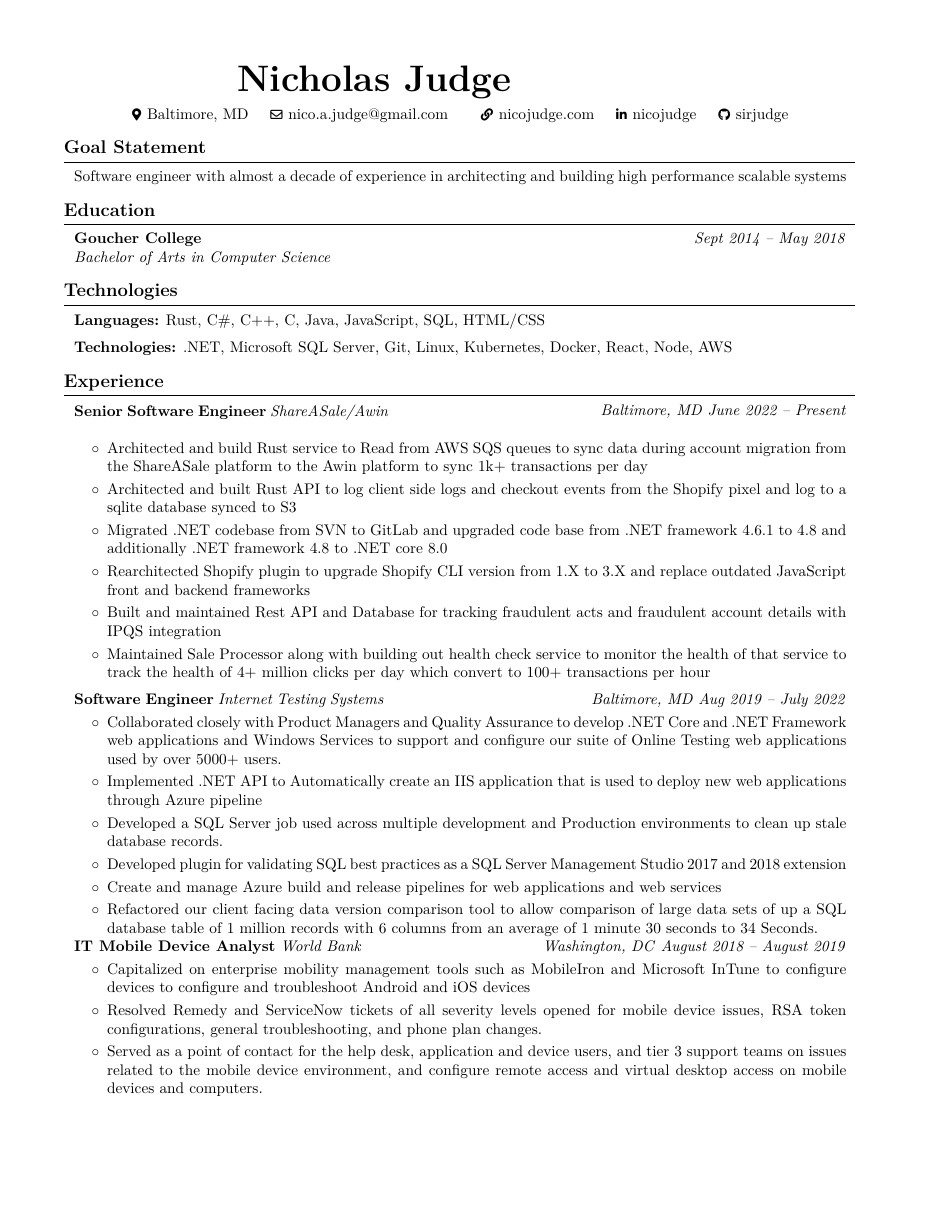
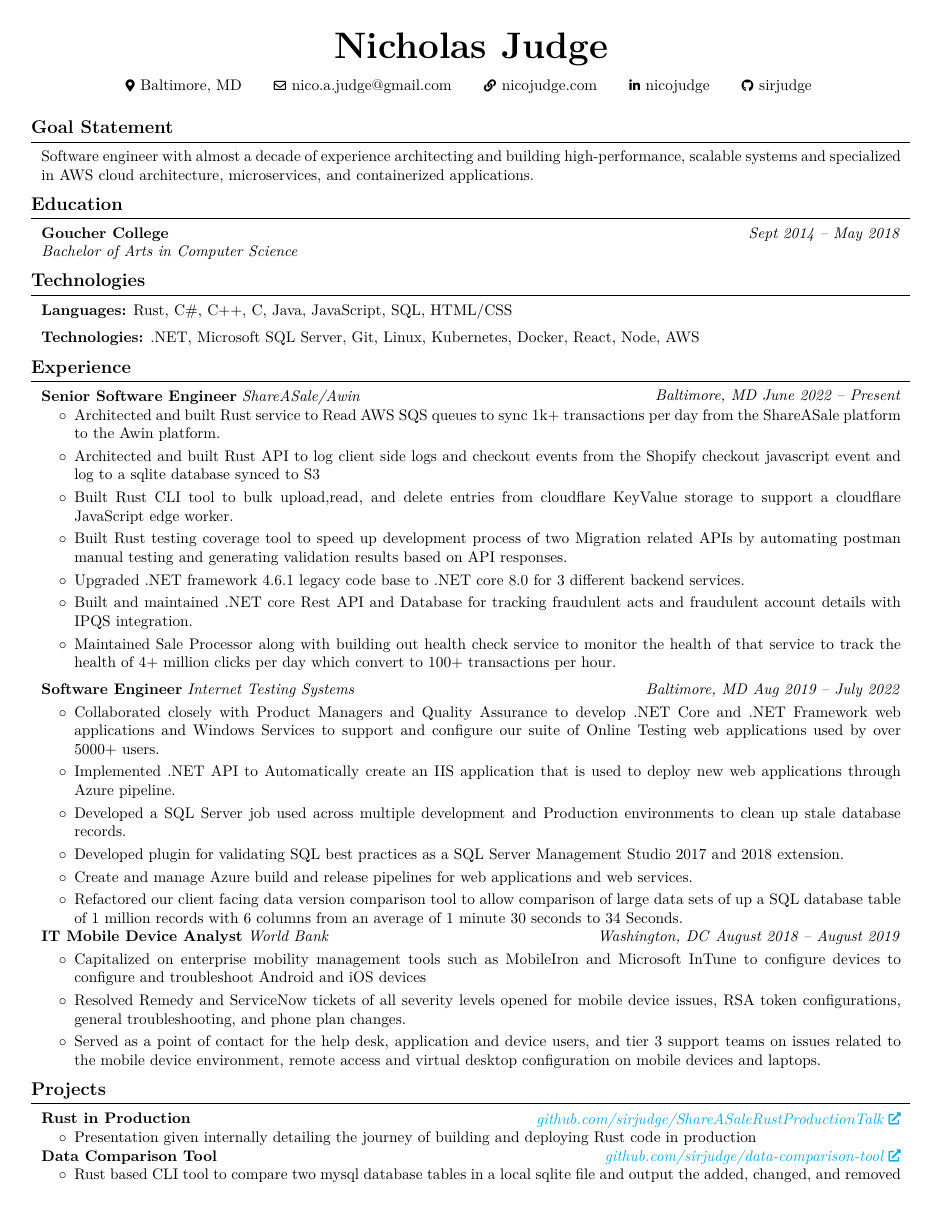
Before and after one commit to sirjudge/Resume, a LaTeX CV (resume.tex): page 1 of 2. Compiled offline with pdfLaTeX.

Commit message:
refactored text in experience to make it more concise and measurable

```diff
--- a/resume.tex
+++ b/resume.tex
@@ -51,19 +50,14 @@ urlcolor=primaryColor
 \setlength{\topskip}{0pt} % no top skip
 \setlength{\columnsep}{0cm} % set column seperation
 \makeatletter
-% \let\ps@customFooterStyle\ps@plain % Copy the plain style to customFooterStyle
-% \patchcmd{\ps@customFooterStyle}{\thepage}{
-%     % \color{gray}\textit{\small Page \thepage{} of \pageref*{LastPage}}
-% }{}{} % replace number by desired string
 \makeatother
-% \pagestyle{customFooterStyle}
 \titleformat{\section}{\needspace{4\baselineskip}\bfseries\large}{}{0pt}{}[\vspace{1pt}\titlerule]
 \titlespacing{\section}{
     % left space:
     -1pt
 }{
     % top space:
-    0.3 cm
+    0.2 cm
 }{
     % bottom space:
     0.2 cm
@@ -115,9 +109,13 @@ urlcolor=primaryColor
 } % new environment for two column entries
 
 \newenvironment{header}{
-    \setlength{\topsep}{0pt}\par\kern\topsep\centering\linespread{1.5}
+    \vspace{0.5cm}
+    \centering
+    \linespread{1.5}
+    \selectfont
 }{
-    \par\kern\topsep
+    \par
+    \vspace{0.3cm}
 } % new environment for the header
 
 \newcommand{\placelastupdatedtext}{% \placetextbox{<horizontal pos>}{<vertical pos>}{<stuff>}
@@ -149,34 +146,22 @@ urlcolor=primaryColor
 \placelastupdatedtext
 \begin{header}
     \textbf{\fontsize{24 pt}{24 pt}\selectfont Nicholas Judge}
-    \newline
-    \normalsize
-    \mbox{{\color{black}\footnotesize\faMapMarker*}\hspace*{0.13cm}Baltimore, MD}%
-    \kern 0.25 cm%
-    \AND%
-    \kern 0.25 cm%
-    \mbox{\hrefWithoutArrow{mailto:nico.a.judge@gmail.com}{\color{black}{\footnotesize\faEnvelope[regular]}\hspace*{0.13cm}nico.a.judge@gmail.com}}%
-    \kern 0.25 cm%
-    \AND%
-        % \kern 0.25 cm%
-        % \mbox{\hrefWithoutArrow{tel:+0-541-999-99-99}{\color{black}{\footnotesize\faPhone*}\hspace*{0.13cm}0541 999 99 99}}%
-    \kern 0.25 cm%
-    \AND%
-    \kern 0.25 cm%
-    \mbox{\hrefWithoutArrow{https://nicojudge.com/}{\color{black}{\footnotesize\faLink}\hspace*{0.13cm}nicojudge.com}}%
-    \kern 0.25 cm%
-    \AND%
-    \kern 0.25 cm%
-    \mbox{\hrefWithoutArrow{https://linkedin.com/in/nicojudge}{\color{black}{\footnotesize\faLinkedinIn}\hspace*{0.13cm}nicojudge}}%
-    \kern 0.25 cm%
-    \AND%
-    \kern 0.25 cm%
-    \mbox{\hrefWithoutArrow{https://github.com/sirjudge}{\color{black}{\footnotesize\faGithub}\hspace*{0.13cm}sirjudge}}%
+
+    \vspace{0.1cm}
+
+    {\color{black}\footnotesize\faMapMarker*}\hspace*{0.13cm}Baltimore, MD
+    \hspace{0.5cm}
+    \hrefWithoutArrow{mailto:nico.a.judge@gmail.com}{\color{black}{\footnotesize\faEnvelope[regular]}\hspace*{0.13cm}nico.a.judge@gmail.com}
+    \hspace{0.5cm}
+    \hrefWithoutArrow{https://nicojudge.com/}{\color{black}{\footnotesize\faLink}\hspace*{0.13cm}nicojudge.com}
+    \hspace{0.5cm}
+    \hrefWithoutArrow{https://linkedin.com/in/nicojudge}{\color{black}{\footnotesize\faLinkedinIn}\hspace*{0.13cm}nicojudge}
+    \hspace{0.5cm}
+    \hrefWithoutArrow{https://github.com/sirjudge}{\color{black}{\footnotesize\faGithub}\hspace*{0.13cm}sirjudge}
 \end{header}
-\vspace{0.3 cm - 0.3 cm}
 \section{Goal Statement}
 \begin{onecolentry}
-    Software engineer with almost a decade of experience in architecting and building high performance scalable systems
+    Software engineer with almost a decade of experience architecting and building high-performance, scalable systems and specialized in AWS cloud architecture, microservices, and containerized applications.
 \end{onecolentry}
 \section{Education}
 \begin{twocolentry}{
@@ -202,12 +187,13 @@ urlcolor=primaryColor
 \end{twocolentry}
 \begin{onecolentry}
     \begin{highlights}
-        \item Architected and build Rust service to Read  from AWS SQS queues to sync data during account migration from the ShareASale platform to the Awin platform to sync 1k+ transactions per day
-        \item Architected and built Rust API to log client side logs and checkout events from the Shopify pixel and log to a sqlite database synced to S3
-        \item Migrated .NET codebase from SVN to GitLab and upgraded code base from .NET framework 4.6.1 to 4.8 and additionally .NET framework 4.8 to .NET core 8.0
-        \item Rearchitected Shopify plugin to upgrade Shopify CLI version from 1.X to 3.X and replace outdated JavaScript front and backend frameworks
-        \item Built and maintained Rest API and Database for tracking fraudulent acts and fraudulent account details with IPQS integration
-        \item Maintained Sale Processor along with building out health check service to monitor the health of that service to track the health of 4+ million clicks per day which convert to 100+ transactions per hour
+        \item Architected and built Rust service to Read AWS SQS queues to sync 1k+ transactions per day from the ShareASale platform to the Awin platform.
+        \item Architected and built Rust API to log client side logs and checkout events from the Shopify checkout javascript event and log to a sqlite database synced to S3
+        \item Built Rust CLI tool to bulk upload,read, and delete entries from cloudflare KeyValue storage to support a cloudflare JavaScript edge worker.
+        \item Built Rust testing coverage tool to speed up development process of two Migration related APIs by automating postman manual testing and generating validation results based on API responses.
+        \item Upgraded .NET framework 4.6.1 legacy code base to .NET core 8.0 for 3 different backend services.
+        \item Built and maintained .NET core Rest API and Database for tracking fraudulent acts and fraudulent account details with IPQS integration.
+        \item Maintained Sale Processor along with building out health check service to monitor the health of that service to track the health of 4+ million clicks per day which convert to 100+ transactions per hour.
         \end{highlights}
     \end{onecolentry}
     \vspace{0.2 cm}
@@ -221,10 +207,10 @@ urlcolor=primaryColor
     \begin{onecolentry}
         \begin{highlights}
         \item Collaborated closely with Product Managers and Quality Assurance to develop .NET Core and .NET Framework web applications and Windows Services to support and configure our suite of Online Testing web applications used by over 5000+ users.
-        \item Implemented .NET API to Automatically create an IIS application that is used to deploy new web applications through Azure pipeline
+        \item Implemented .NET API to Automatically create an IIS application that is used to deploy new web applications through Azure pipeline.
         \item Developed a SQL Server job used across multiple development and Production environments to clean up stale database records.
-        \item Developed plugin for validating SQL best practices as a SQL Server Management Studio 2017 and 2018 extension
-        \item Create and manage Azure build and release pipelines for web applications and web services
+        \item Developed plugin for validating SQL best practices as a SQL Server Management Studio 2017 and 2018 extension.
+        \item Create and manage Azure build and release pipelines for web applications and web services.
         \item Refactored our client facing data version comparison tool to allow comparison of large data sets of up a SQL database table of 1 million records with 6 columns from an average of 1 minute 30 seconds to  34 Seconds.
         \end{highlights}
     \end{onecolentry}
@@ -239,9 +225,7 @@ urlcolor=primaryColor
         \begin{highlights}
         \item Capitalized on enterprise mobility management tools such as MobileIron and Microsoft InTune to configure devices to configure and troubleshoot Android and iOS devices
         \item Resolved Remedy and ServiceNow tickets of all severity levels opened for mobile device issues, RSA token configurations, general troubleshooting, and phone plan changes.
-        \item Served as a point of contact for the help desk, application and device users, and tier 3 support
-            teams on issues related to the mobile device environment, and configure remote access and virtual desktop
-            access on mobile devices and computers.
+        \item Served as a point of contact for the help desk, application and device users, and tier 3 support teams on issues related to the mobile device environment, remote access and virtual desktop configuration on mobile devices and laptops.
         \end{highlights}
     \end{onecolentry}
     \section{Projects}
```
Also changed, not shown: resume.pdf, resume.tex (23 more changed lines).
